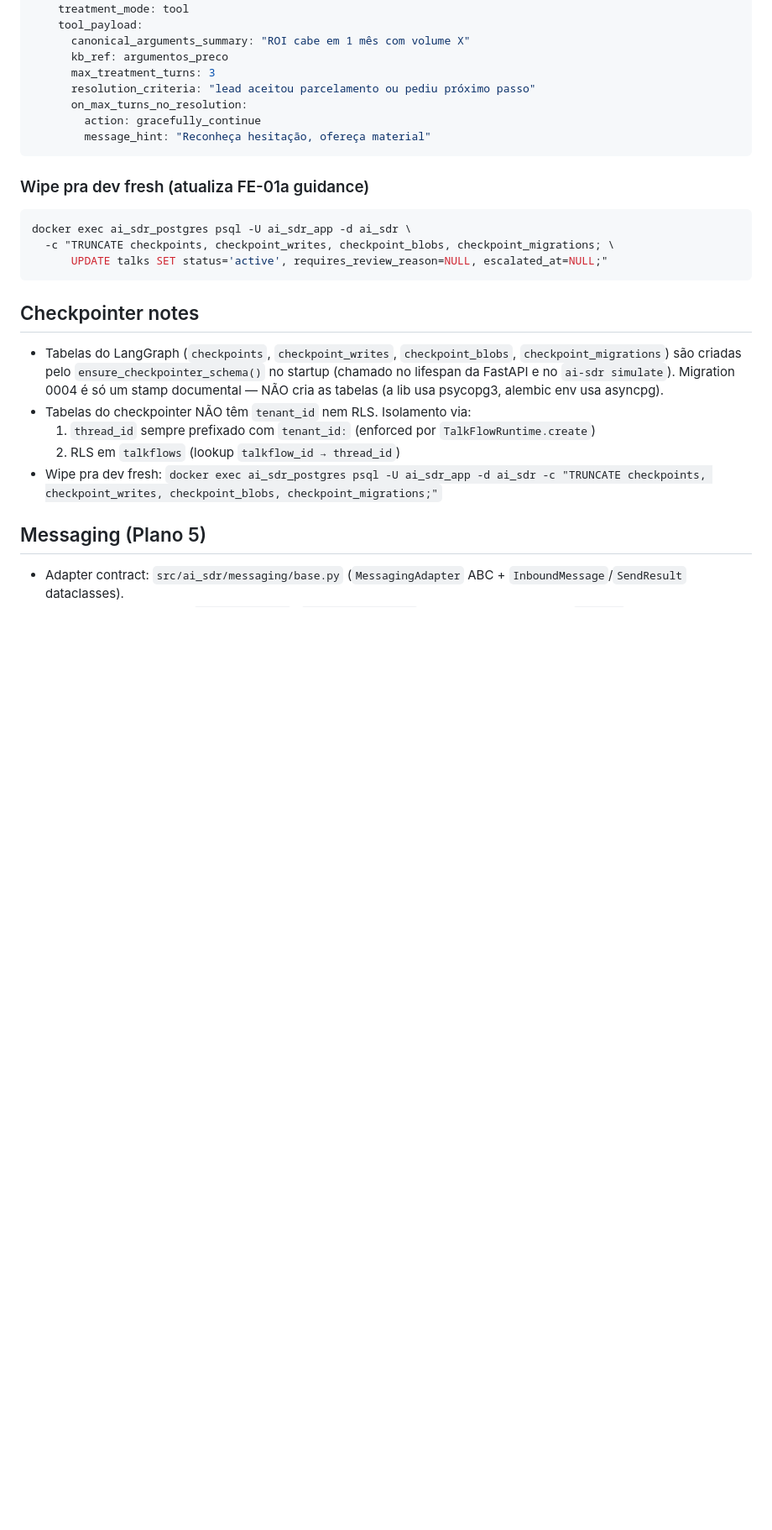
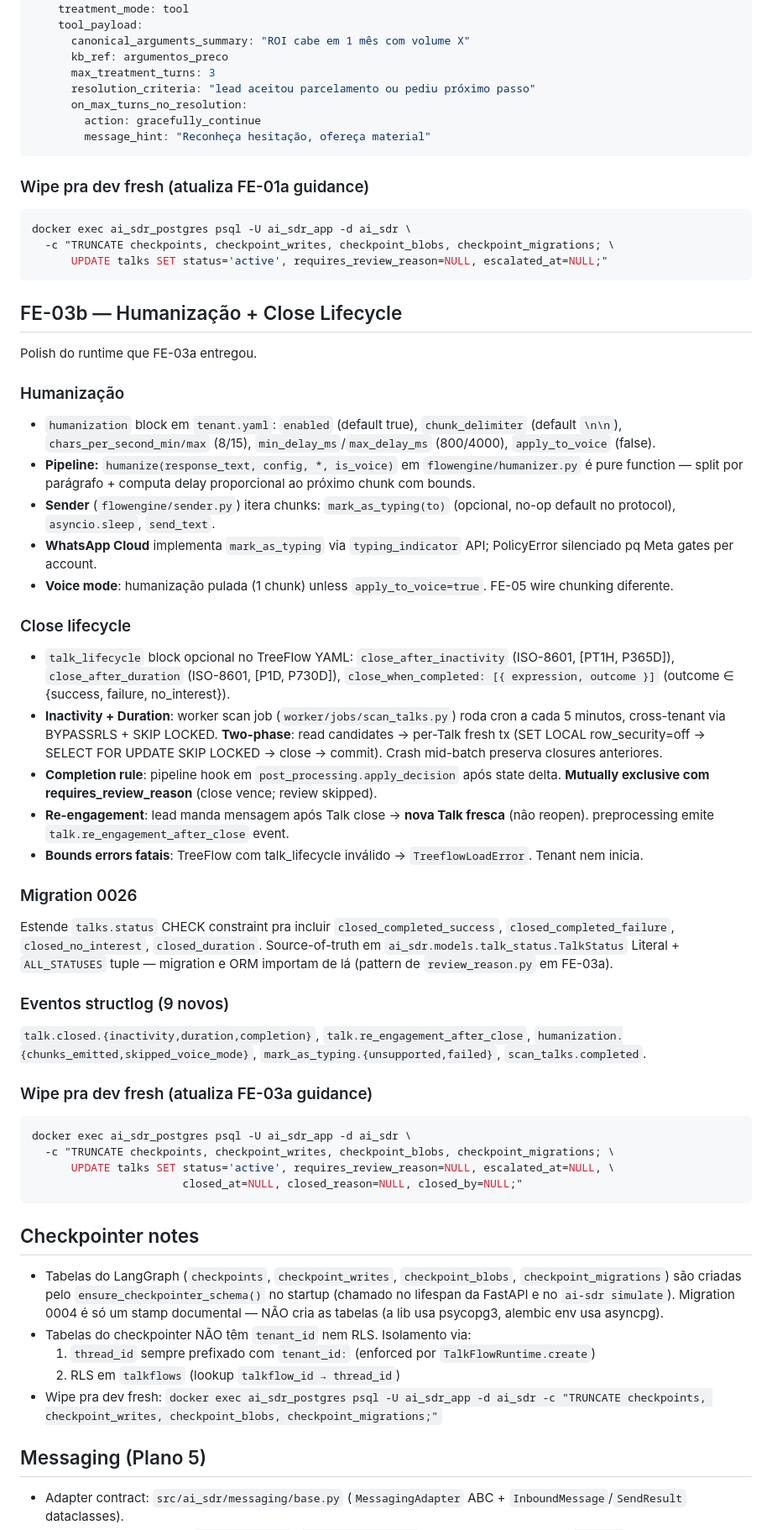
Before and after one commit to NicolasAmaral1/PeSDR, a Markdown page: CLAUDE.md, the part around the change. Shown at 84% size. Drawn GitHub-style; blank space fills up the shorter version.

Commit message:
docs(fe03b t18): CLAUDE.md notes — Humanization + Close Lifecycle
Documents the new tenant.yaml humanization block, the TreeFlow
talk_lifecycle block + bounds, the worker scan job schedule + two-phase
commit, the mutual-exclusivity rule between completion close and
requires_review_reason, the re-engagement-always-new-Talk behavior,
and the migration 0026 status enum extension.

````diff
--- a/CLAUDE.md
+++ b/CLAUDE.md
@@ -200,6 +200,43 @@ docker exec ai_sdr_postgres psql -U ai_sdr_app -d ai_sdr \
       UPDATE talks SET status='active', requires_review_reason=NULL, escalated_at=NULL;"
 ```
 
+## FE-03b — Humanização + Close Lifecycle
+
+Polish do runtime que FE-03a entregou.
+
+### Humanização
+
+- `humanization` block em `tenant.yaml`: `enabled` (default true), `chunk_delimiter` (default `\n\n`), `chars_per_second_min/max` (8/15), `min_delay_ms`/`max_delay_ms` (800/4000), `apply_to_voice` (false).
+- **Pipeline:** `humanize(response_text, config, *, is_voice)` em `flowengine/humanizer.py` é pure function — split por parágrafo + computa delay proporcional ao próximo chunk com bounds.
+- **Sender** (`flowengine/sender.py`) itera chunks: `mark_as_typing(to)` (opcional, no-op default no protocol), `asyncio.sleep`, `send_text`.
+- **WhatsApp Cloud** implementa `mark_as_typing` via `typing_indicator` API; PolicyError silenciado pq Meta gates per account.
+- **Voice mode**: humanização pulada (1 chunk) unless `apply_to_voice=true`. FE-05 wire chunking diferente.
+
+### Close lifecycle
+
+- `talk_lifecycle` block opcional no TreeFlow YAML: `close_after_inactivity` (ISO-8601, [PT1H, P365D]), `close_after_duration` (ISO-8601, [P1D, P730D]), `close_when_completed: [{ expression, outcome }]` (outcome ∈ {success, failure, no_interest}).
+- **Inactivity + Duration**: worker scan job (`worker/jobs/scan_talks.py`) roda cron a cada 5 minutos, cross-tenant via BYPASSRLS + SKIP LOCKED. **Two-phase**: read candidates → per-Talk fresh tx (SET LOCAL row_security=off → SELECT FOR UPDATE SKIP LOCKED → close → commit). Crash mid-batch preserva closures anteriores.
+- **Completion rule**: pipeline hook em `post_processing.apply_decision` após state delta. **Mutually exclusive com requires_review_reason** (close vence; review skipped).
+- **Re-engagement**: lead manda mensagem após Talk close → **nova Talk fresca** (não reopen). preprocessing emite `talk.re_engagement_after_close` event.
+- **Bounds errors fatais**: TreeFlow com talk_lifecycle inválido → `TreeflowLoadError`. Tenant nem inicia.
+
+### Migration 0026
+
+Estende `talks.status` CHECK constraint pra incluir `closed_completed_success`, `closed_completed_failure`, `closed_no_interest`, `closed_duration`. Source-of-truth em `ai_sdr.models.talk_status.TalkStatus` Literal + `ALL_STATUSES` tuple — migration e ORM importam de lá (pattern de `review_reason.py` em FE-03a).
+
+### Eventos structlog (9 novos)
+
+`talk.closed.{inactivity,duration,completion}`, `talk.re_engagement_after_close`, `humanization.{chunks_emitted,skipped_voice_mode}`, `mark_as_typing.{unsupported,failed}`, `scan_talks.completed`.
+
+### Wipe pra dev fresh (atualiza FE-03a guidance)
+
+```bash
+docker exec ai_sdr_postgres psql -U ai_sdr_app -d ai_sdr \
+  -c "TRUNCATE checkpoints, checkpoint_writes, checkpoint_blobs, checkpoint_migrations; \
+      UPDATE talks SET status='active', requires_review_reason=NULL, escalated_at=NULL, \
+                       closed_at=NULL, closed_reason=NULL, closed_by=NULL;"
+```
+
 ## Checkpointer notes
 
 - Tabelas do LangGraph (`checkpoints`, `checkpoint_writes`, `checkpoint_blobs`, `checkpoint_migrations`) são criadas pelo `ensure_checkpointer_schema()` no startup (chamado no lifespan da FastAPI e no `ai-sdr simulate`). Migration 0004 é só um stamp documental — NÃO cria as tabelas (a lib usa psycopg3, alembic env usa asyncpg).
````
